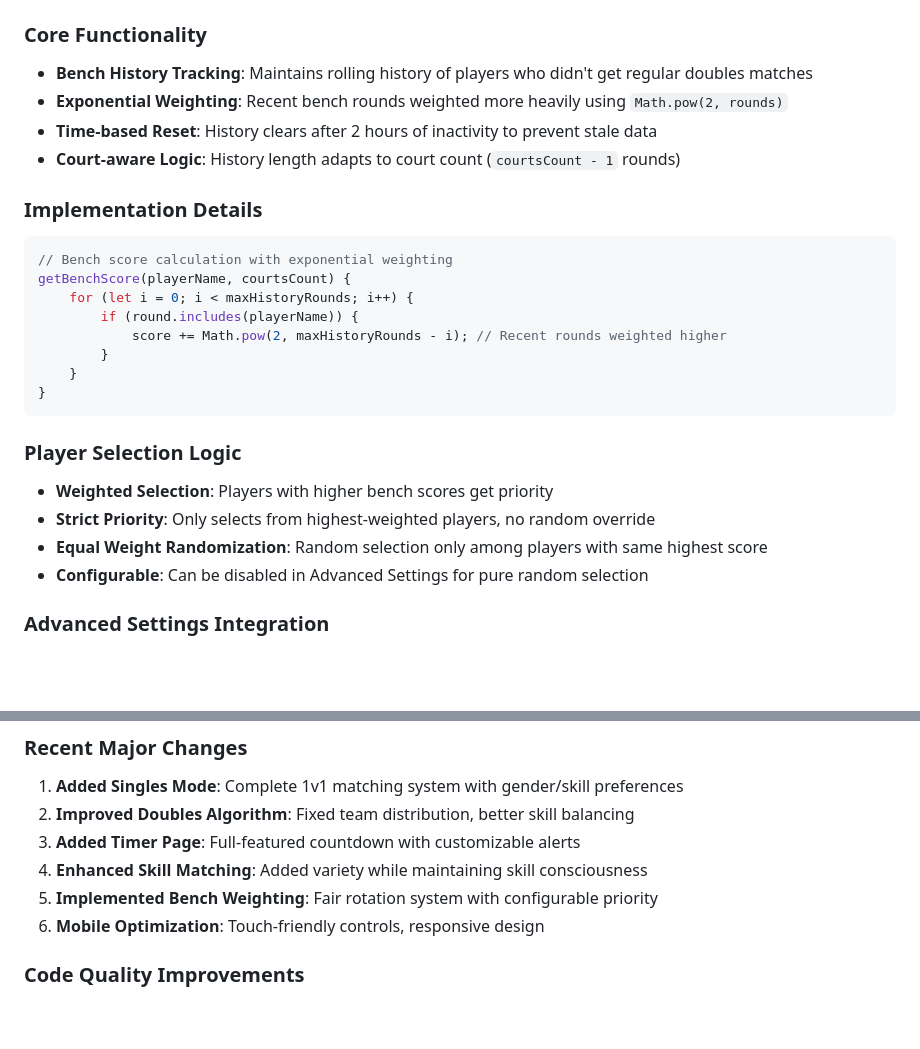
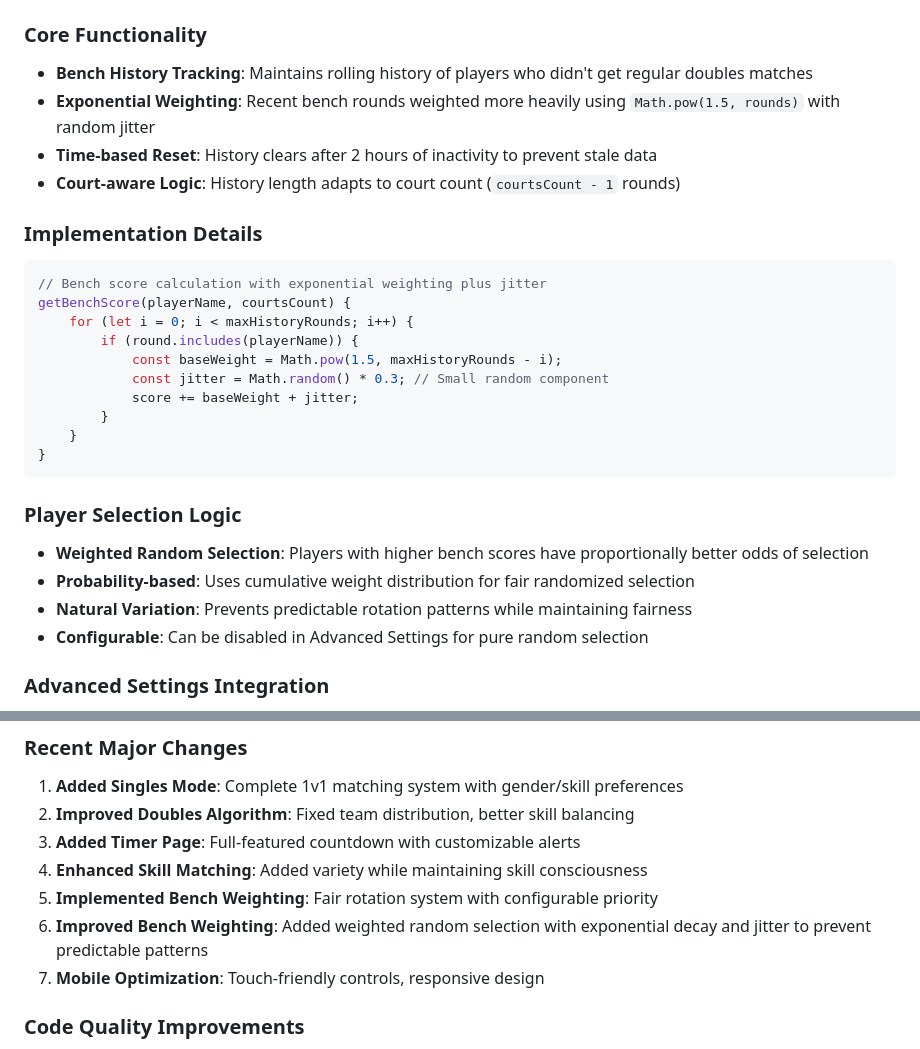
Before and after one commit to nickbevins/jester, a Markdown page: CLAUDE.md, 2 parts joined by grey strips. Drawn GitHub-style; blank space fills up the shorter version.

````diff
--- a/CLAUDE.md
+++ b/CLAUDE.md
@@ -59,26 +59,28 @@ jester/
 
 ### Core Functionality
 - **Bench History Tracking**: Maintains rolling history of players who didn't get regular doubles matches
-- **Exponential Weighting**: Recent bench rounds weighted more heavily using `Math.pow(2, rounds)`
+- **Exponential Weighting**: Recent bench rounds weighted more heavily using `Math.pow(1.5, rounds)` with random jitter
 - **Time-based Reset**: History clears after 2 hours of inactivity to prevent stale data
 - **Court-aware Logic**: History length adapts to court count (`courtsCount - 1` rounds)
 
 ### Implementation Details
 ```javascript
-// Bench score calculation with exponential weighting
+// Bench score calculation with exponential weighting plus jitter
 getBenchScore(playerName, courtsCount) {
     for (let i = 0; i < maxHistoryRounds; i++) {
         if (round.includes(playerName)) {
-            score += Math.pow(2, maxHistoryRounds - i); // Recent rounds weighted higher
+            const baseWeight = Math.pow(1.5, maxHistoryRounds - i);
+            const jitter = Math.random() * 0.3; // Small random component
+            score += baseWeight + jitter;
         }
     }
 }
 ```
 
 ### Player Selection Logic
-- **Weighted Selection**: Players with higher bench scores get priority
-- **Strict Priority**: Only selects from highest-weighted players, no random override
-- **Equal Weight Randomization**: Random selection only among players with same highest score
+- **Weighted Random Selection**: Players with higher bench scores have proportionally better odds of selection
+- **Probability-based**: Uses cumulative weight distribution for fair randomized selection
+- **Natural Variation**: Prevents predictable rotation patterns while maintaining fairness
 - **Configurable**: Can be disabled in Advanced Settings for pure random selection
 
 ### Advanced Settings Integration
@@ -149,7 +151,8 @@ findBestSkillPair(players) {
 3. **Added Timer Page**: Full-featured countdown with customizable alerts
 4. **Enhanced Skill Matching**: Added variety while maintaining skill consciousness
 5. **Implemented Bench Weighting**: Fair rotation system with configurable priority
-6. **Mobile Optimization**: Touch-friendly controls, responsive design
+6. **Improved Bench Weighting**: Added weighted random selection with exponential decay and jitter to prevent predictable patterns
+7. **Mobile Optimization**: Touch-friendly controls, responsive design
 
 ### Code Quality Improvements
 - **Modular Functions**: Separated matching logic into reusable components
````
Also changed, not shown: README.md (+7 -7 lines).
